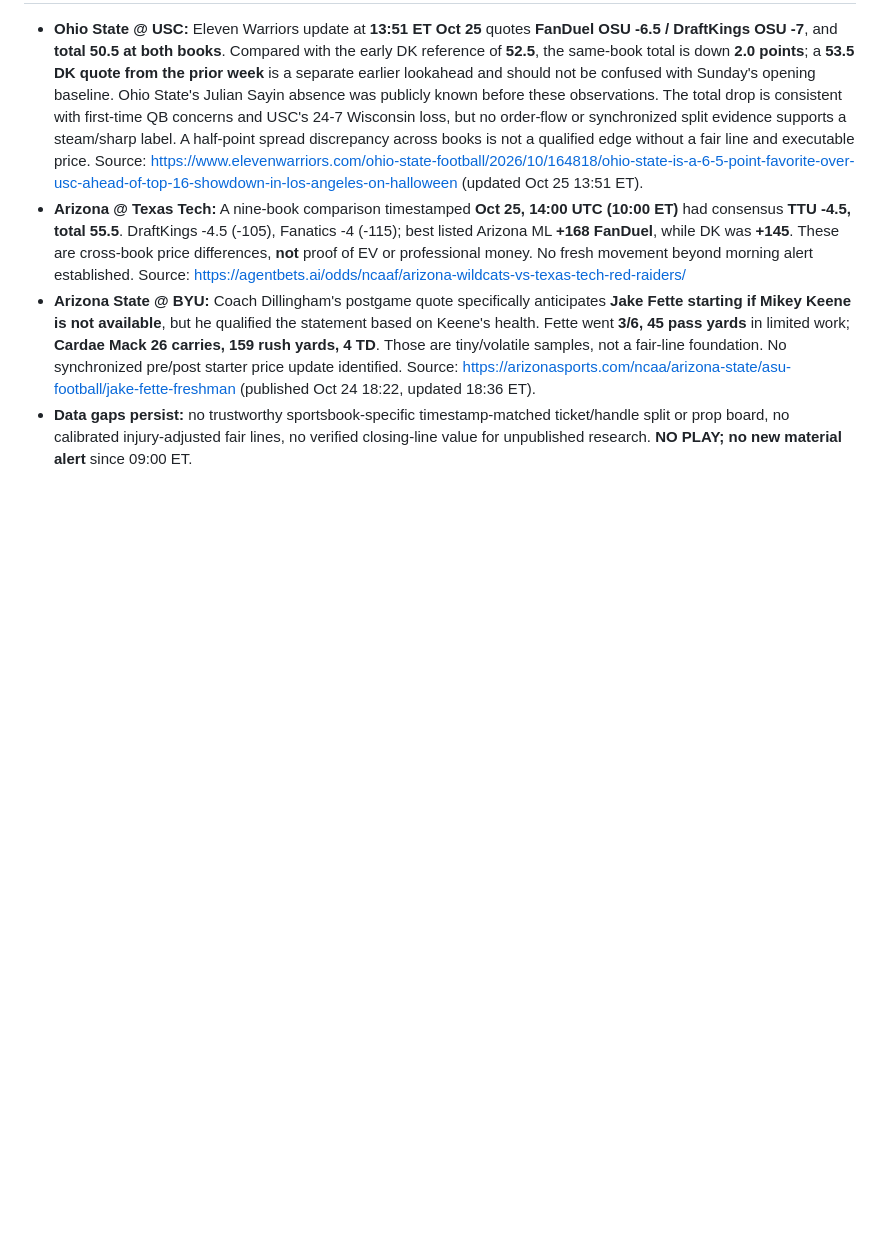
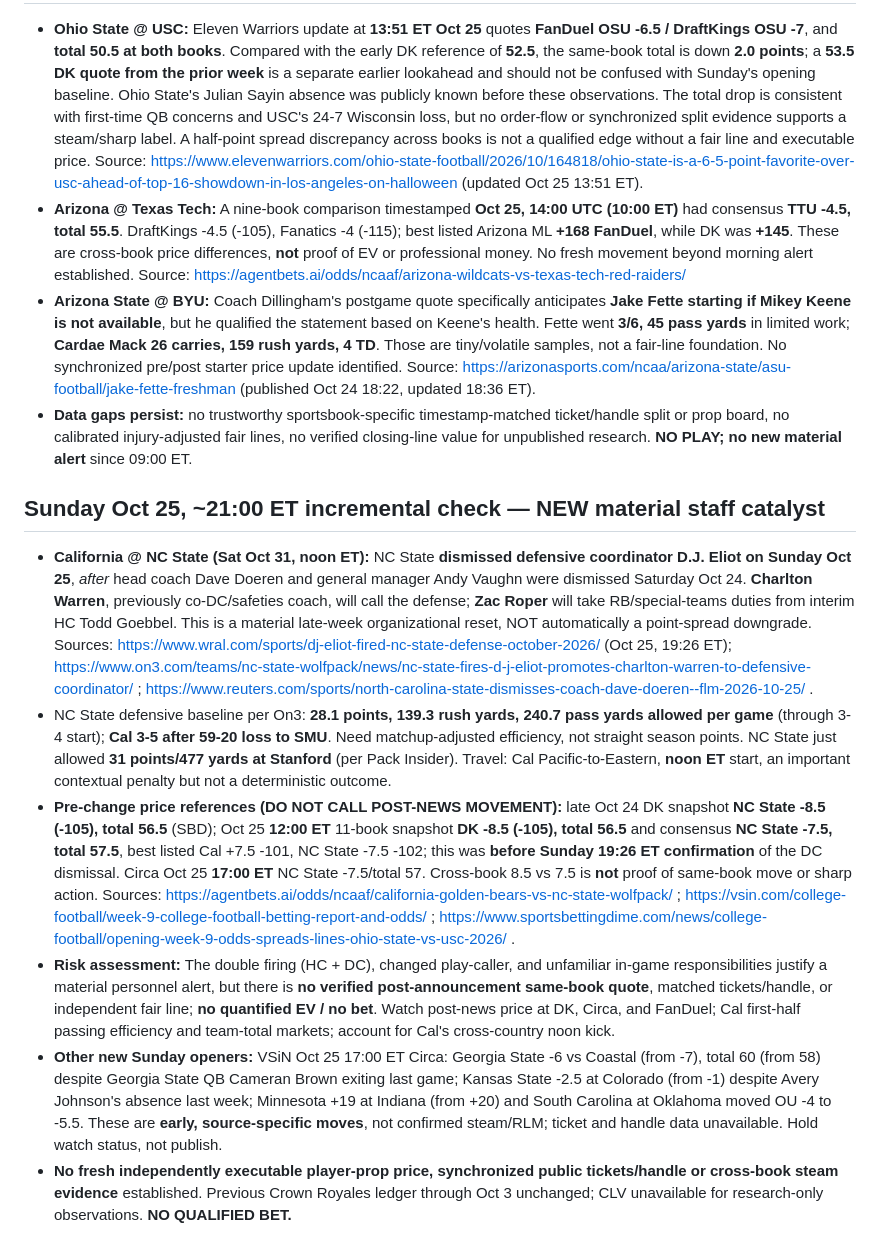
Before and after one commit to signorepadres-arch/crown-royales, a Markdown page: research/cfb-2026-10-31.md, the part around the change. Rendered like a GitHub page; blank space fills up the shorter version.

Commit message:
Log Oct 25 evening CFB staff shakeup and source-specific market checks

```diff
--- a/research/cfb-2026-10-31.md
+++ b/research/cfb-2026-10-31.md
@@ -49,3 +49,13 @@ These are timestamped *early DK prices*, not guaranteed first market opens; pres
 - **Arizona @ Texas Tech:** A nine-book comparison timestamped **Oct 25, 14:00 UTC (10:00 ET)** had consensus **TTU -4.5, total 55.5**. DraftKings -4.5 (-105), Fanatics -4 (-115); best listed Arizona ML **+168 FanDuel**, while DK was **+145**. These are cross-book price differences, **not** proof of EV or professional money. No fresh movement beyond morning alert established. Source: https://agentbets.ai/odds/ncaaf/arizona-wildcats-vs-texas-tech-red-raiders/
 - **Arizona State @ BYU:** Coach Dillingham's postgame quote specifically anticipates **Jake Fette starting if Mikey Keene is not available**, but he qualified the statement based on Keene's health. Fette went **3/6, 45 pass yards** in limited work; **Cardae Mack 26 carries, 159 rush yards, 4 TD**. Those are tiny/volatile samples, not a fair-line foundation. No synchronized pre/post starter price update identified. Source: https://arizonasports.com/ncaa/arizona-state/asu-football/jake-fette-freshman (published Oct 24 18:22, updated 18:36 ET).
 - **Data gaps persist:** no trustworthy sportsbook-specific timestamp-matched ticket/handle split or prop board, no calibrated injury-adjusted fair lines, no verified closing-line value for unpublished research. **NO PLAY; no new material alert** since 09:00 ET.
+
+
+## Sunday Oct 25, ~21:00 ET incremental check — NEW material staff catalyst
+
+- **California @ NC State (Sat Oct 31, noon ET):** NC State **dismissed defensive coordinator D.J. Eliot on Sunday Oct 25**, *after* head coach Dave Doeren and general manager Andy Vaughn were dismissed Saturday Oct 24. **Charlton Warren**, previously co-DC/safeties coach, will call the defense; **Zac Roper** will take RB/special-teams duties from interim HC Todd Goebbel. This is a material late-week organizational reset, NOT automatically a point-spread downgrade. Sources: https://www.wral.com/sports/dj-eliot-fired-nc-state-defense-october-2026/ (Oct 25, 19:26 ET); https://www.on3.com/teams/nc-state-wolfpack/news/nc-state-fires-d-j-eliot-promotes-charlton-warren-to-defensive-coordinator/ ; https://www.reuters.com/sports/north-carolina-state-dismisses-coach-dave-doeren--flm-2026-10-25/ .
+- NC State defensive baseline per On3: **28.1 points, 139.3 rush yards, 240.7 pass yards allowed per game** (through 3-4 start); **Cal 3-5 after 59-20 loss to SMU**. Need matchup-adjusted efficiency, not straight season points. NC State just allowed **31 points/477 yards at Stanford** (per Pack Insider). Travel: Cal Pacific-to-Eastern, **noon ET** start, an important contextual penalty but not a deterministic outcome.
+- **Pre-change price references (DO NOT CALL POST-NEWS MOVEMENT):** late Oct 24 DK snapshot **NC State -8.5 (-105), total 56.5** (SBD); Oct 25 **12:00 ET** 11-book snapshot **DK -8.5 (-105), total 56.5** and consensus **NC State -7.5, total 57.5**, best listed Cal +7.5 -101, NC State -7.5 -102; this was **before Sunday 19:26 ET confirmation** of the DC dismissal. Circa Oct 25 **17:00 ET** NC State -7.5/total 57. Cross-book 8.5 vs 7.5 is **not** proof of same-book move or sharp action. Sources: https://agentbets.ai/odds/ncaaf/california-golden-bears-vs-nc-state-wolfpack/ ; https://vsin.com/college-football/week-9-college-football-betting-report-and-odds/ ; https://www.sportsbettingdime.com/news/college-football/opening-week-9-odds-spreads-lines-ohio-state-vs-usc-2026/ .
+- **Risk assessment:** The double firing (HC + DC), changed play-caller, and unfamiliar in-game responsibilities justify a material personnel alert, but there is **no verified post-announcement same-book quote**, matched tickets/handle, or independent fair line; **no quantified EV / no bet**. Watch post-news price at DK, Circa, and FanDuel; Cal first-half passing efficiency and team-total markets; account for Cal's cross-country noon kick.
+- **Other new Sunday openers:** VSiN Oct 25 17:00 ET Circa: Georgia State -6 vs Coastal (from -7), total 60 (from 58) despite Georgia State QB Cameran Brown exiting last game; Kansas State -2.5 at Colorado (from -1) despite Avery Johnson's absence last week; Minnesota +19 at Indiana (from +20) and South Carolina at Oklahoma moved OU -4 to -5.5. These are **early, source-specific moves**, not confirmed steam/RLM; ticket and handle data unavailable. Hold watch status, not publish.
+- **No fresh independently executable player-prop price, synchronized public tickets/handle or cross-book steam evidence** established. Previous Crown Royales ledger through Oct 3 unchanged; CLV unavailable for research-only observations. **NO QUALIFIED BET.**
```
